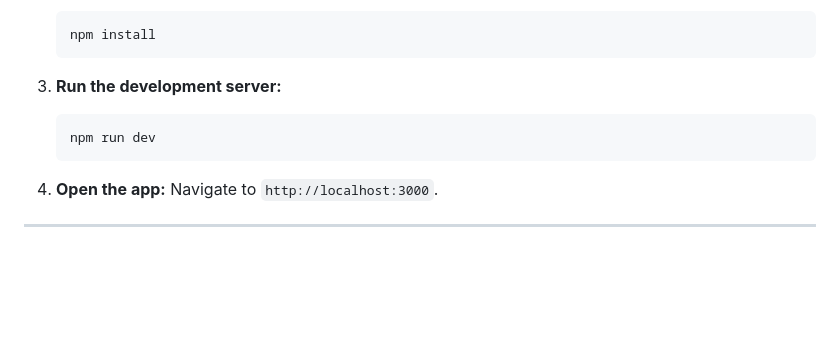
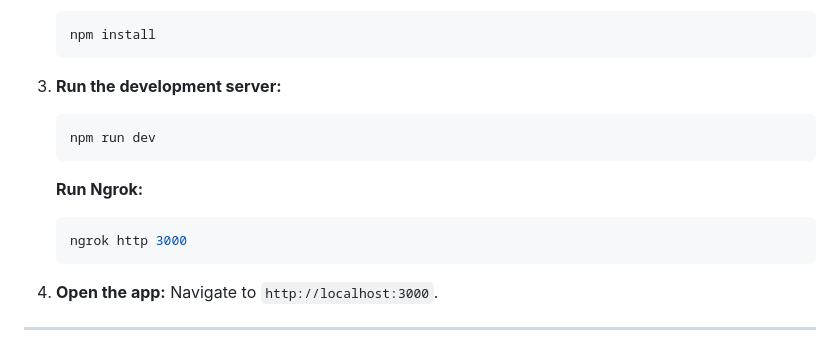
Before and after one commit to barleygreaser/BlockHyre, a Markdown page: README.md, the part around one of its changes. GitHub-like rendering; blank space fills up the shorter version.

````diff
--- a/README.md
+++ b/README.md
@@ -119,6 +119,11 @@ npx supabase db reset --linked
    npm run dev
    ```
 
+   **Run Ngrok:**
+   ```bash
+   ngrok http 3000
+   ```
+
 4. **Open the app:**
    Navigate to `http://localhost:3000`.
 
````
Also changed, not shown: other parts of README.md (+32 -0 lines).
